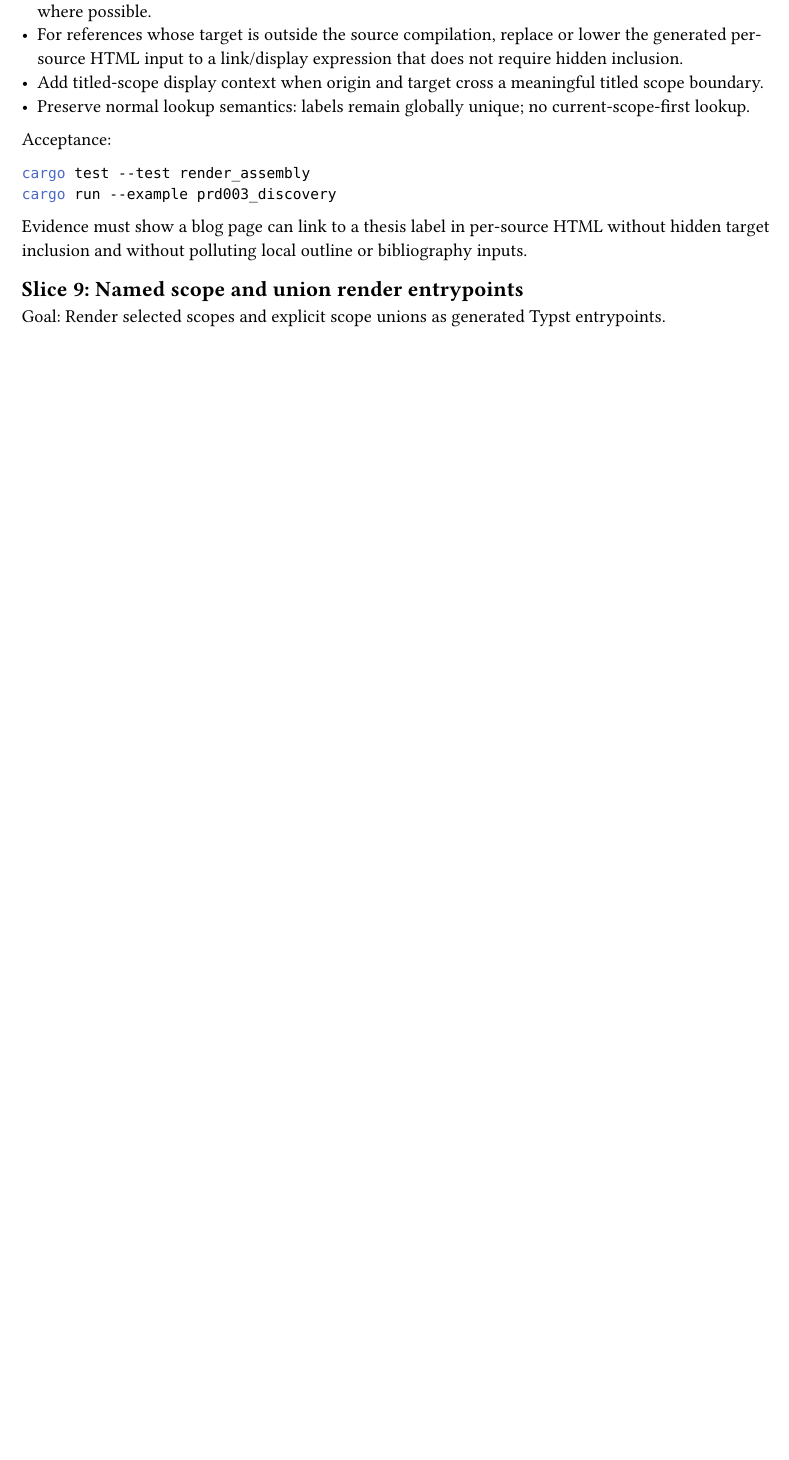
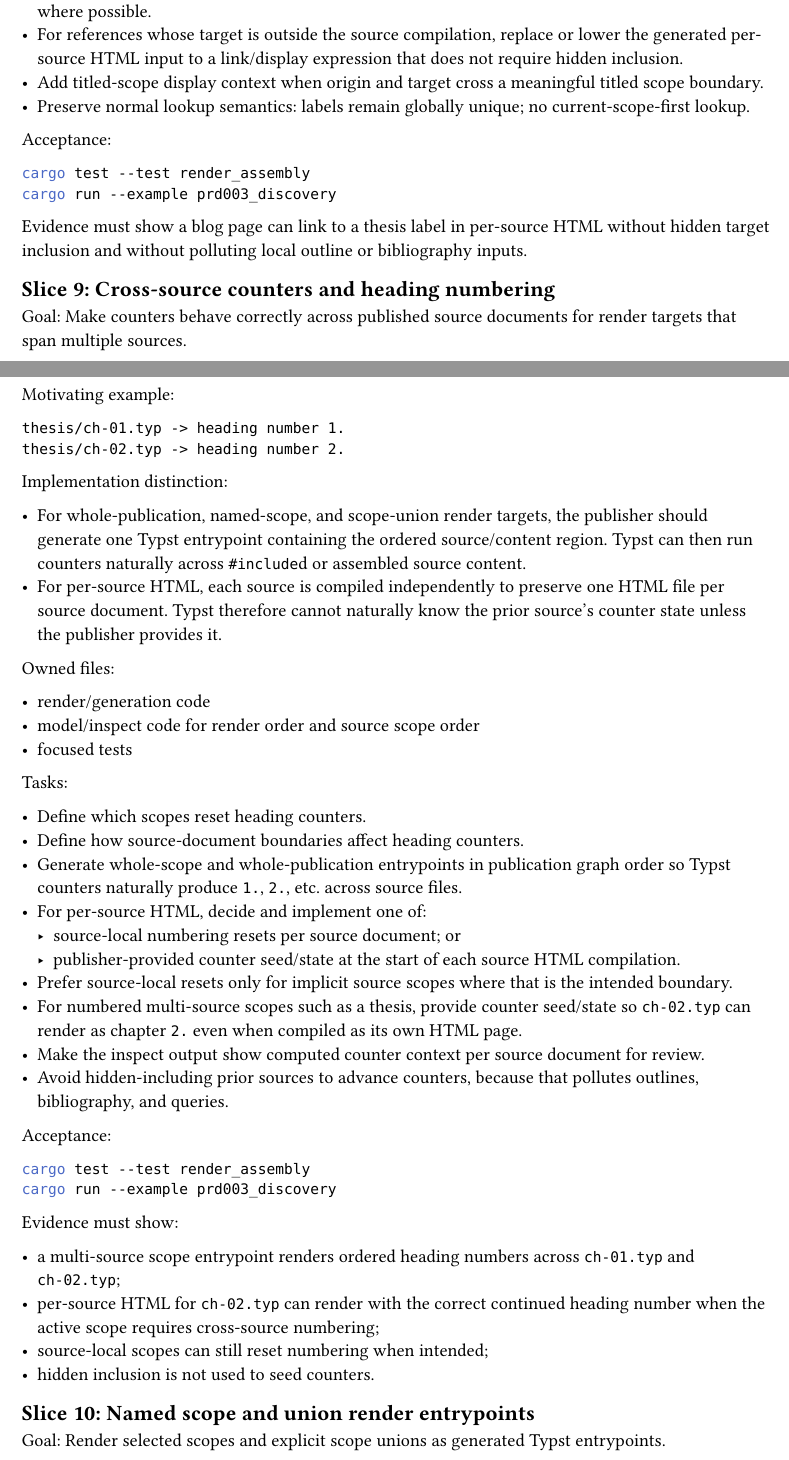
Before and after one commit to jason-cairns/publisher, a Typst document (design/prd-003-implementation-slices.typ): part of page 5 of 7 before the commit and two parts of pages 5 and 6 of 8 after it, the two joined at a grey line, cut so that both start at the same text, the shorter picture padded with empty space. Compiled offline with Typst 0.15.

Commit message:
Add PRD-003 counter numbering slice

````diff
--- a/design/prd-003-implementation-slices.typ
+++ b/design/prd-003-implementation-slices.typ
@@ -294,7 +294,59 @@ cargo run --example prd003_discovery
 
 Evidence must show a blog page can link to a thesis label in per-source HTML without hidden target inclusion and without polluting local outline or bibliography inputs.
 
-== Slice 9: Named scope and union render entrypoints
+== Slice 9: Cross-source counters and heading numbering
+
+Goal:
+Make counters behave correctly across published source documents for render targets that span multiple sources.
+
+Motivating example:
+
+```text
+thesis/ch-01.typ -> heading number 1.
+thesis/ch-02.typ -> heading number 2.
+```
+
+Implementation distinction:
+
+- For whole-publication, named-scope, and scope-union render targets, the publisher should generate one Typst entrypoint containing the ordered source/content region.
+  Typst can then run counters naturally across `#include`d or assembled source content.
+- For per-source HTML, each source is compiled independently to preserve one HTML file per source document.
+  Typst therefore cannot naturally know the prior source's counter state unless the publisher provides it.
+
+Owned files:
+
+- render/generation code
+- model/inspect code for render order and source scope order
+- focused tests
+
+Tasks:
+
+- Define which scopes reset heading counters.
+- Define how source-document boundaries affect heading counters.
+- Generate whole-scope and whole-publication entrypoints in publication graph order so Typst counters naturally produce `1.`, `2.`, etc. across source files.
+- For per-source HTML, decide and implement one of:
+  - source-local numbering resets per source document; or
+  - publisher-provided counter seed/state at the start of each source HTML compilation.
+- Prefer source-local resets only for implicit source scopes where that is the intended boundary.
+- For numbered multi-source scopes such as a thesis, provide counter seed/state so `ch-02.typ` can render as chapter `2.` even when compiled as its own HTML page.
+- Make the inspect output show computed counter context per source document for review.
+- Avoid hidden-including prior sources to advance counters, because that pollutes outlines, bibliography, and queries.
+
+Acceptance:
+
+```sh
+cargo test --test render_assembly
+cargo run --example prd003_discovery
+```
+
+Evidence must show:
+
+- a multi-source scope entrypoint renders ordered heading numbers across `ch-01.typ` and `ch-02.typ`;
+- per-source HTML for `ch-02.typ` can render with the correct continued heading number when the active scope requires cross-source numbering;
+- source-local scopes can still reset numbering when intended;
+- hidden inclusion is not used to seed counters.
+
+== Slice 10: Named scope and union render entrypoints
 
 Goal:
 Render selected scopes and explicit scope unions as generated Typst entrypoints.
````
Also changed, not shown: design/prd-003-implementation-slices.typ (2 more changed lines).
